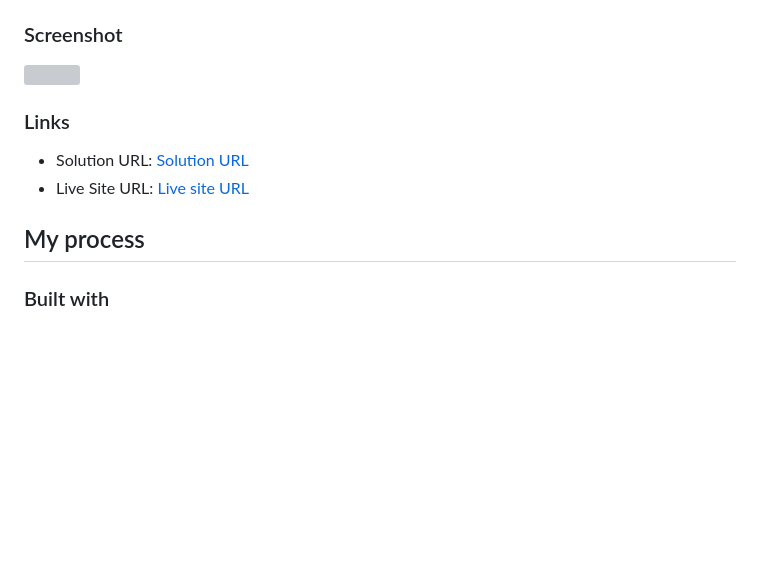
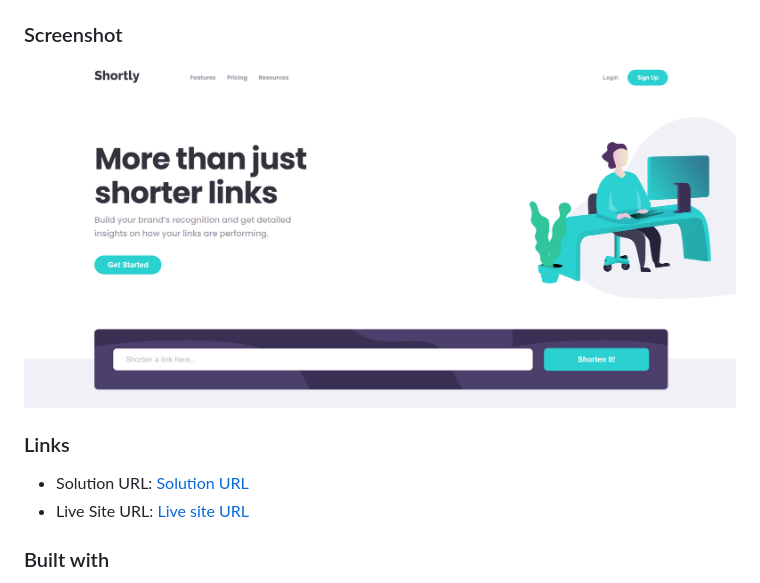
Before and after one commit to meysamminoo/url-shortening-api, a Markdown page: README.md, the part around the change. Rendered like a GitHub page; pictures changed too: screenshot.png (added); blank space fills up the shorter version; grey boxes are pictures that could not be loaded.

Commit message:
add screenshot

```diff
--- a/README.md
+++ b/README.md
@@ -11,15 +11,12 @@ Users should be able to:
 
 ### Screenshot
 
-![](./screenshot.jpg)
-
+![](./screenshot.png)
 
 ### Links
 
 - Solution URL: [Solution URL](https://github.com/meysamminoo/url-shortening-api)
 - Live Site URL: [Live site URL](https://meysamminoo.github.io/url-shortening-api/)
-
-## My process
 
 ### Built with
 
```
